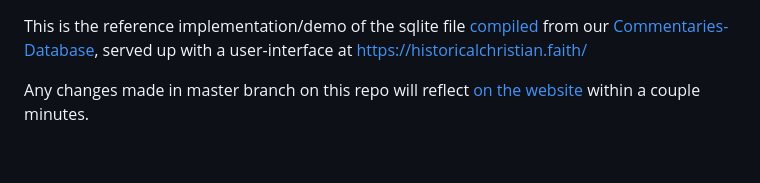
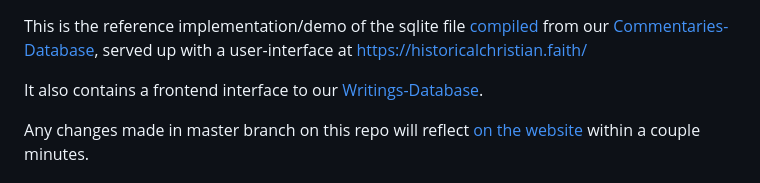
Before and after one commit to HistoricalChristianFaith/Website-Interface, a Markdown page: README.md, the part around the change. GitHub-like rendering; blank space fills up the shorter version.

```diff
--- a/README.md
+++ b/README.md
@@ -1,4 +1,6 @@
 This is the reference implementation/demo of the sqlite file [compiled](https://github.com/HistoricalChristianFaith/Commentaries-Database/blob/master/compile_data.py) from our [Commentaries-Database](https://github.com/HistoricalChristianFaith/Commentaries-Database), served up with a user-interface at https://historicalchristian.faith/
+
+It also contains a frontend interface to our [Writings-Database](https://github.com/HistoricalChristianFaith/Writings-Database).
 
 Any changes made in master branch on this repo will reflect <a href='https://historicalchristian.faith/' target='_blank'>on the website</a> within a couple minutes.
 
```
